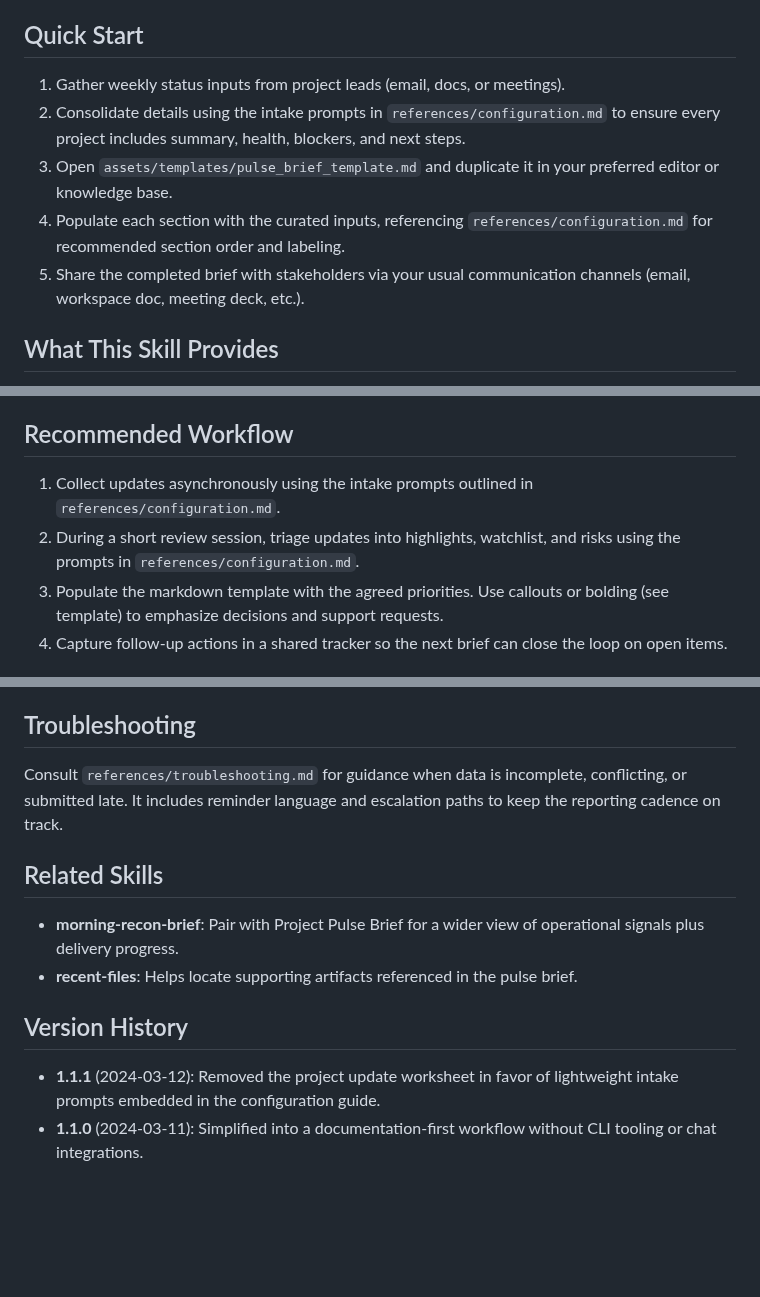
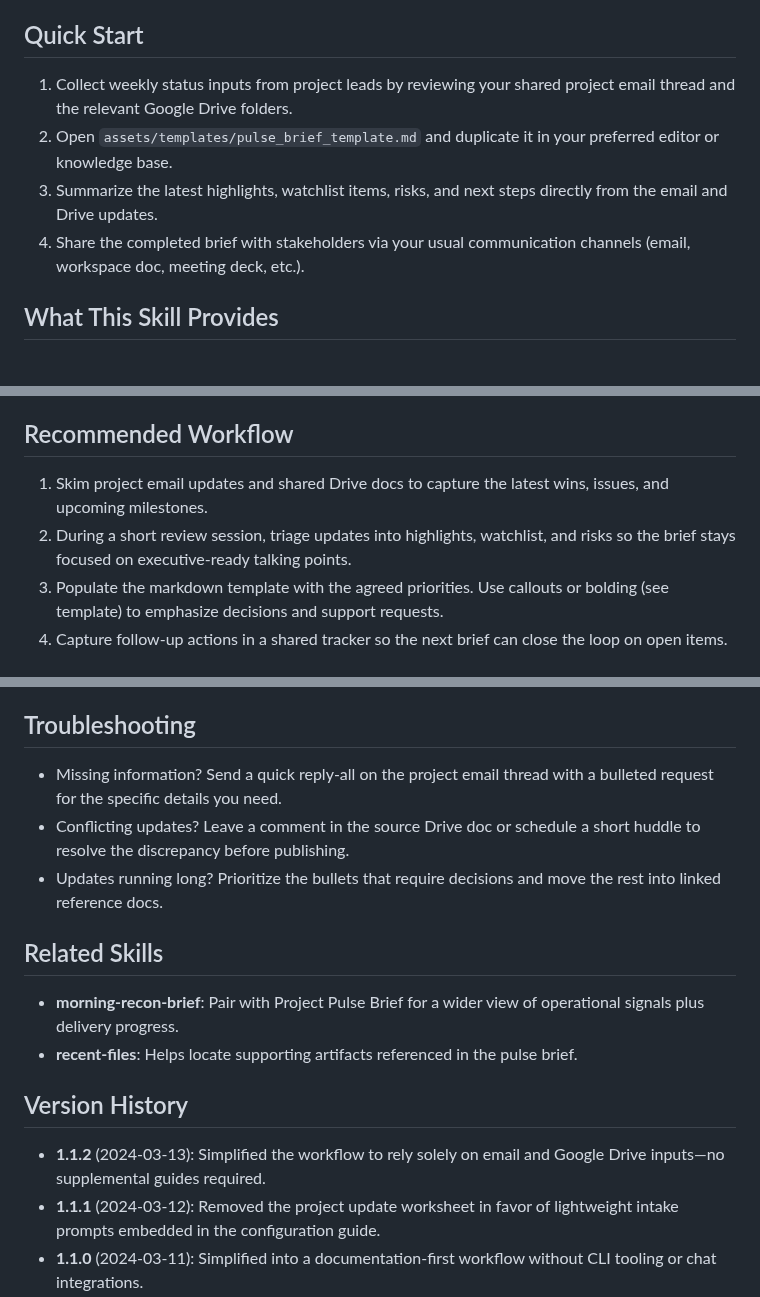
Before and after one commit to christopheryeo/claude-skills, a Markdown page: project-pulse-brief/SKILL.md, 3 parts joined by grey strips. Rendered like a GitHub page; blank space fills up the shorter version.

Commit message:
Simplify project pulse brief inputs

```diff
--- a/project-pulse-brief/SKILL.md
+++ b/project-pulse-brief/SKILL.md
@@ -17,15 +17,13 @@ steps, reusable checklists, and a template you can copy into any document or
 collaboration space. No scripts, bots, or external integrations are required.
 
 ## Quick Start
-1. Gather weekly status inputs from project leads (email, docs, or meetings).
-2. Consolidate details using the intake prompts in
-   `references/configuration.md` to ensure every project includes summary,
-   health, blockers, and next steps.
-3. Open `assets/templates/pulse_brief_template.md` and duplicate it in your
+1. Collect weekly status inputs from project leads by reviewing your shared
+   project email thread and the relevant Google Drive folders.
+2. Open `assets/templates/pulse_brief_template.md` and duplicate it in your
    preferred editor or knowledge base.
-4. Populate each section with the curated inputs, referencing
-   `references/configuration.md` for recommended section order and labeling.
-5. Share the completed brief with stakeholders via your usual communication
+3. Summarize the latest highlights, watchlist items, risks, and next steps
+   directly from the email and Drive updates.
+4. Share the completed brief with stakeholders via your usual communication
    channels (email, workspace doc, meeting deck, etc.).
 
 ## What This Skill Provides
@@ -42,10 +40,10 @@ collaboration space. No scripts, bots, or external integrations are required.
 ✗ Direct integrations with chat platforms or email services.
 
 ## Recommended Workflow
-1. Collect updates asynchronously using the intake prompts outlined in
-   `references/configuration.md`.
+1. Skim project email updates and shared Drive docs to capture the latest wins,
+   issues, and upcoming milestones.
 2. During a short review session, triage updates into highlights, watchlist, and
-   risks using the prompts in `references/configuration.md`.
+   risks so the brief stays focused on executive-ready talking points.
 3. Populate the markdown template with the agreed priorities. Use callouts or
    bolding (see template) to emphasize decisions and support requests.
 4. Capture follow-up actions in a shared tracker so the next brief can close the
@@ -74,9 +72,12 @@ collaboration space. No scripts, bots, or external integrations are required.
 - Document open risks with clear owners and mitigation dates.
 
 ## Troubleshooting
-Consult `references/troubleshooting.md` for guidance when data is incomplete,
-conflicting, or submitted late. It includes reminder language and escalation
-paths to keep the reporting cadence on track.
+- Missing information? Send a quick reply-all on the project email thread with a
+  bulleted request for the specific details you need.
+- Conflicting updates? Leave a comment in the source Drive doc or schedule a
+  short huddle to resolve the discrepancy before publishing.
+- Updates running long? Prioritize the bullets that require decisions and move
+  the rest into linked reference docs.
 
 ## Related Skills
 - **morning-recon-brief**: Pair with Project Pulse Brief for a wider view of
@@ -85,6 +86,8 @@ paths to keep the reporting cadence on track.
   brief.
 
 ## Version History
+- **1.1.2** (2024-03-13): Simplified the workflow to rely solely on email and
+  Google Drive inputs—no supplemental guides required.
 - **1.1.1** (2024-03-12): Removed the project update worksheet in favor of
   lightweight intake prompts embedded in the configuration guide.
 - **1.1.0** (2024-03-11): Simplified into a documentation-first workflow without
```
Also changed, not shown: other parts of project-pulse-brief/SKILL.md (+1 -1 lines), project-pulse-brief/references/configuration.md (deleted, +0 -57 lines), project-pulse-brief/references/troubleshooting.md (deleted, +0 -30 lines).
